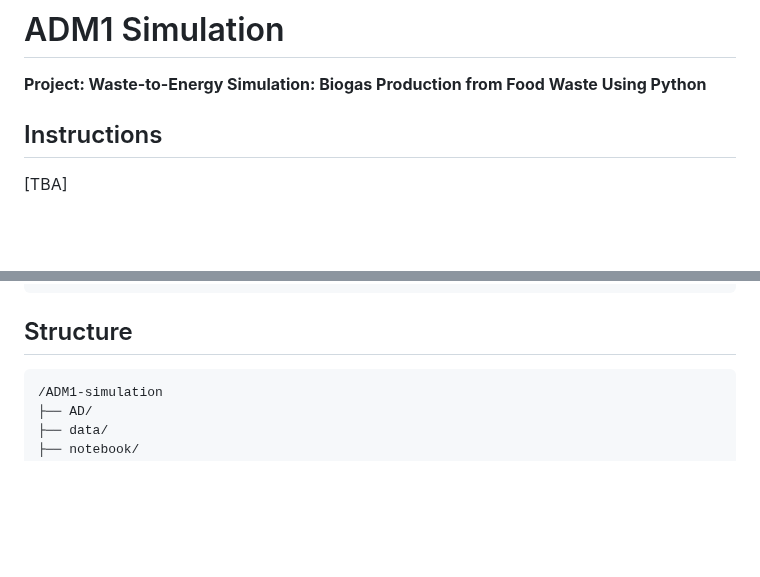
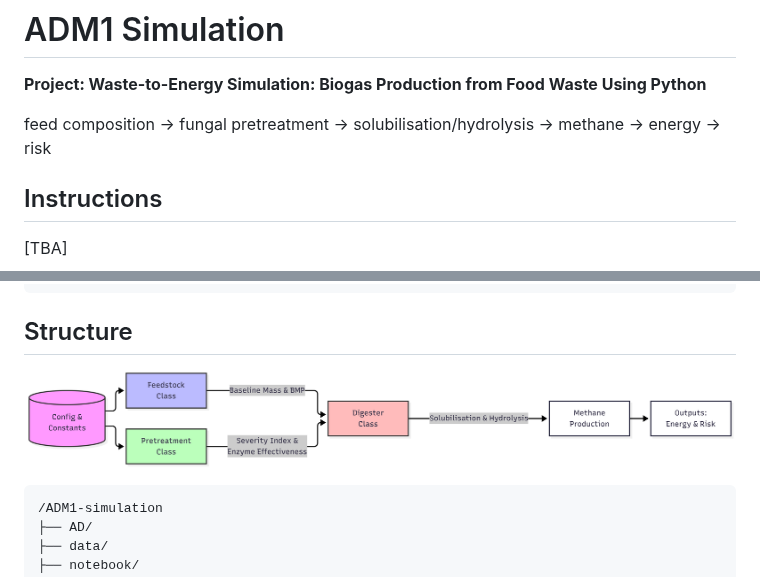
Before and after one commit to PTwo22/ADM1-simulation, a Markdown page: README.md, 2 parts joined by grey strips. GitHub-like rendering; pictures changed too: high-level-diagram.png (added); blank space fills up the shorter version.

````diff
--- a/README.md
+++ b/README.md
@@ -1,5 +1,8 @@
 # ADM1 Simulation
 **Project: Waste-to-Energy Simulation: Biogas Production from Food Waste Using Python**
+
+feed composition → fungal pretreatment → solubilisation/hydrolysis → methane → energy →
+risk
 
 ## Instructions
 [TBA]
@@ -15,6 +18,7 @@ VS Marketplace Link: https://marketplace.visualstudio.com/items?itemName=aaron-b
 ```
 
 ## Structure
+![High level diagra](high-level-diagram.png)
 ```
 /ADM1-simulation
 ├── AD/
````
Also changed, not shown: 2 other files.
